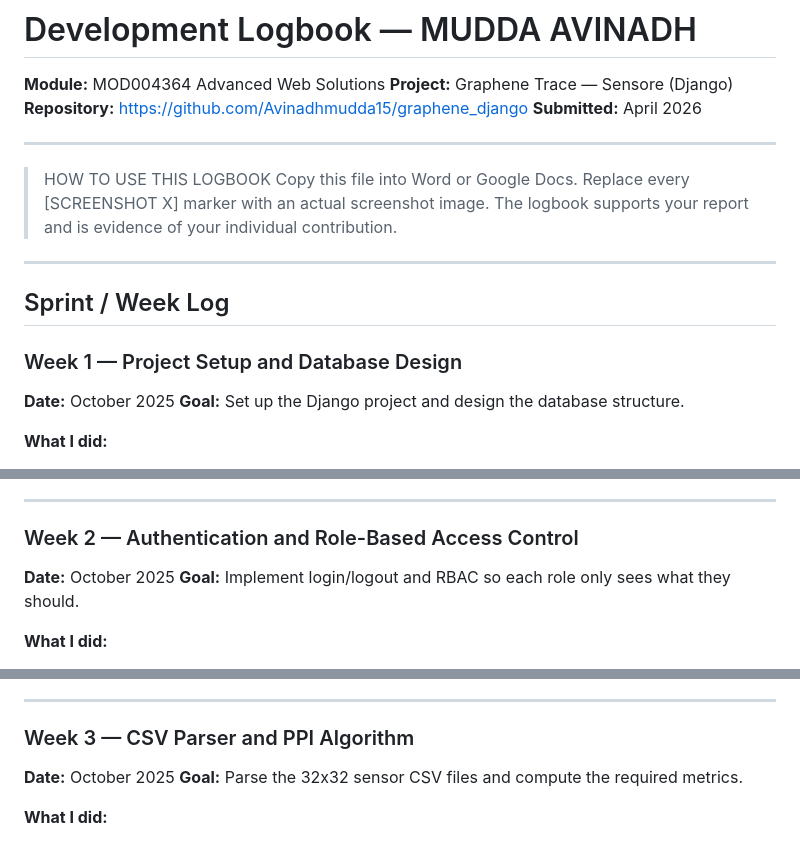
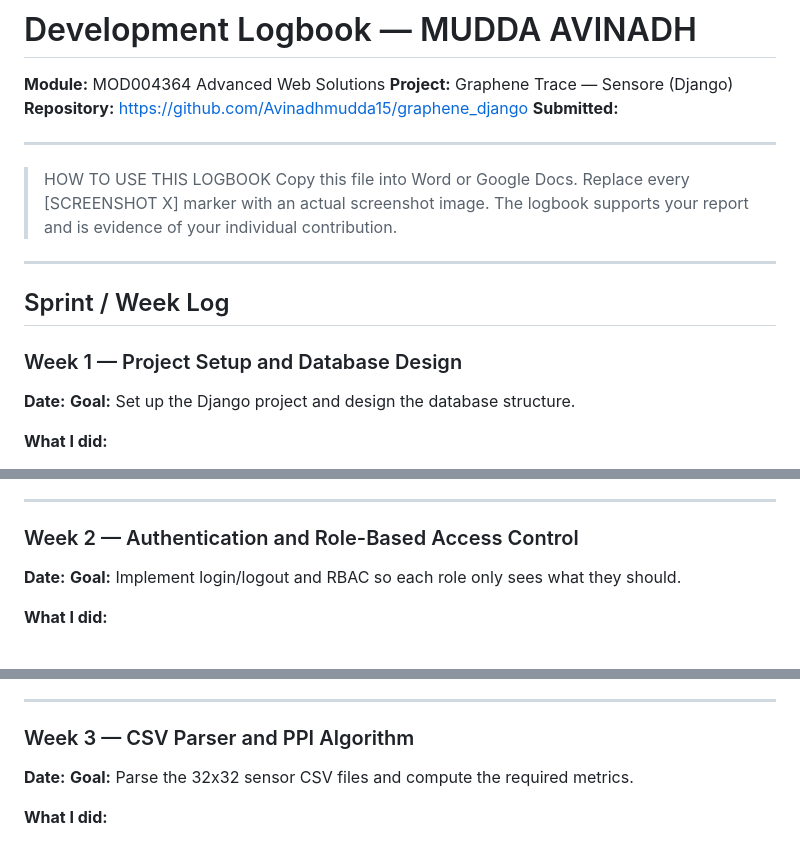
Before and after one commit to Avinadhmudda15/graphene_django, a Markdown page: LOGBOOK.md, 3 parts joined by grey strips. Drawn GitHub-style.

Commit message:
dited logbook entries
Updated submission dates and removed specific dates for each week in the logbook.

```diff
--- a/LOGBOOK.md
+++ b/LOGBOOK.md
@@ -3,7 +3,7 @@
 **Module:** MOD004364 Advanced Web Solutions
 **Project:** Graphene Trace — Sensore (Django)
 **Repository:** https://github.com/Avinadhmudda15/graphene_django
-**Submitted:** April 2026
+**Submitted:**
 
 ---
 
@@ -17,7 +17,7 @@
 ## Sprint / Week Log
 
 ### Week 1 — Project Setup and Database Design
-**Date:** October 2025
+**Date:**
 **Goal:** Set up the Django project and design the database structure.
 
 **What I did:**
@@ -36,7 +36,7 @@
 ---
 
 ### Week 2 — Authentication and Role-Based Access Control
-**Date:** October 2025
+**Date:**
 **Goal:** Implement login/logout and RBAC so each role only sees what they should.
 
 **What I did:**
@@ -55,7 +55,7 @@
 ---
 
 ### Week 3 — CSV Parser and PPI Algorithm
-**Date:** October 2025
+**Date:**
 **Goal:** Parse the 32x32 sensor CSV files and compute the required metrics.
 
 **What I did:**
```
Also changed, not shown: other parts of LOGBOOK.md (+9 -9 lines).
